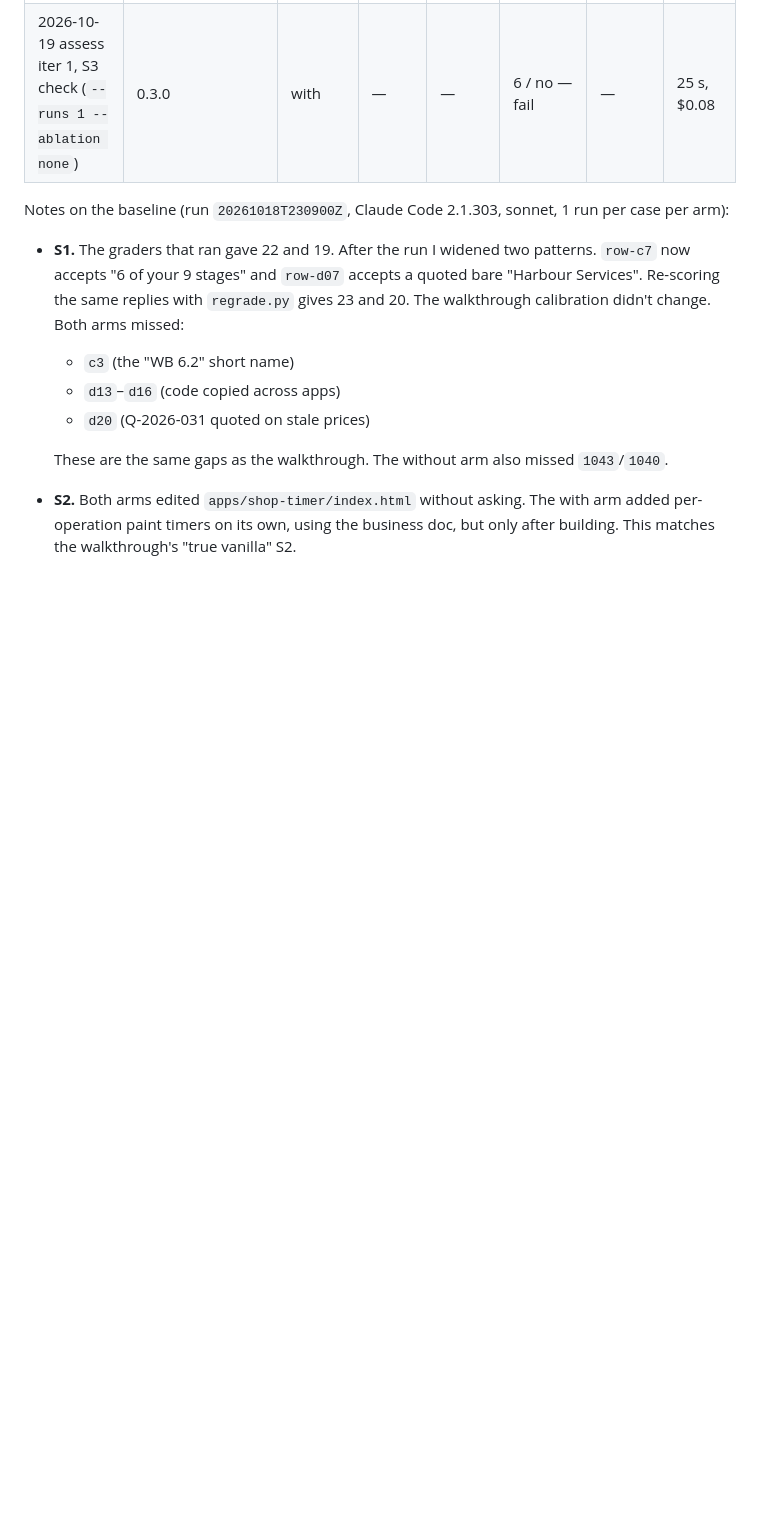
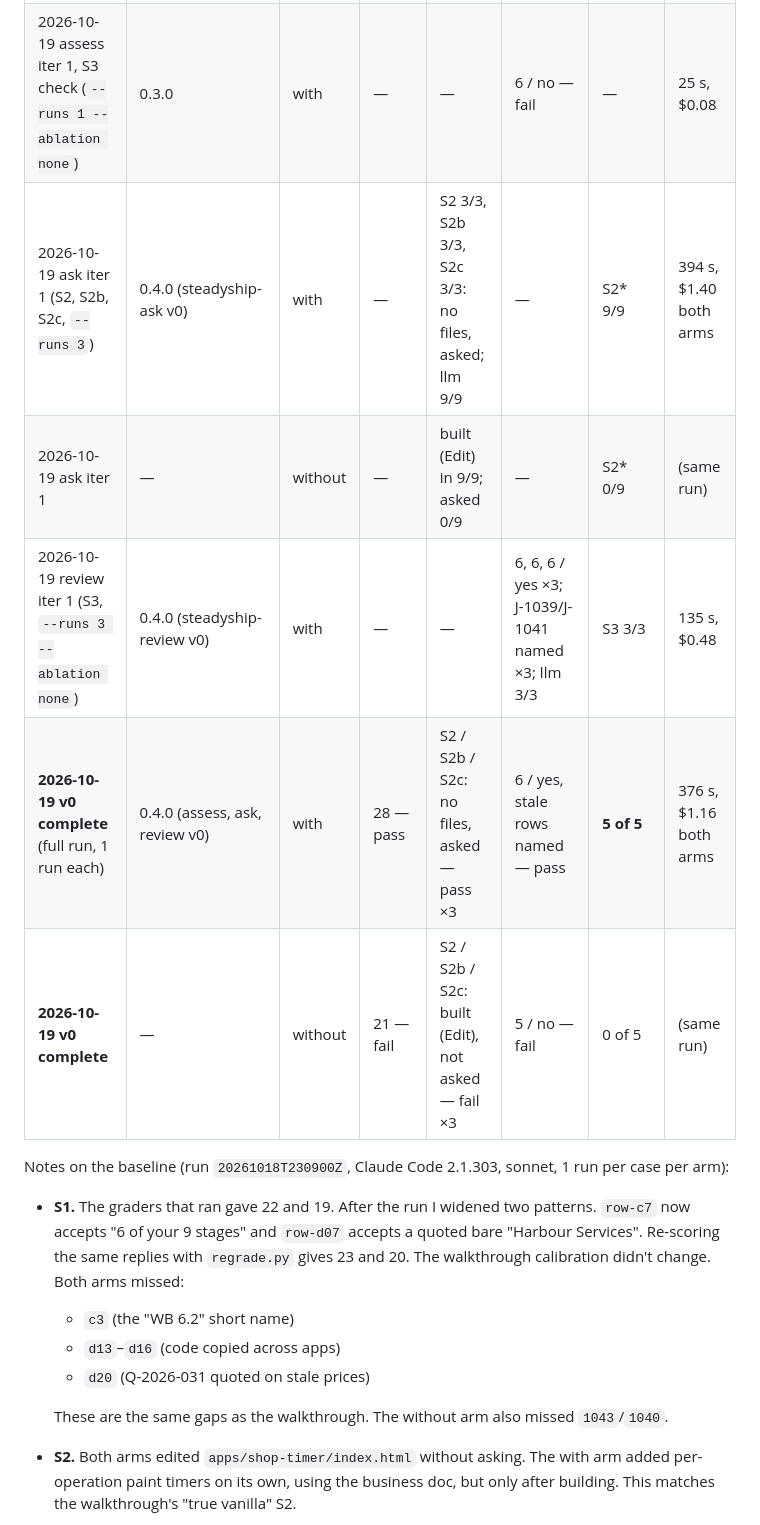
Before and after one commit to cookc/steadyship, a Markdown page: docs/judgement-spike.md, the part around one of its changes. GitHub-like rendering; blank space fills up the shorter version.

```diff
--- a/docs/judgement-spike.md
+++ b/docs/judgement-spike.md
@@ -116,6 +127,11 @@ per arm. Later skill iterations append a row.
 | 2026-10-19 baseline | — | without | 20 (ran as 19) — fail | built (Edit) / no — fail | 5 / no — fail | 0 | (same run) |
 | 2026-10-19 assess iter 1 (S1 only, `--runs 2 --ablation none`) | 0.3.0 (steadyship-assess v0) | with | 25, 26 — pass both; no-peek ✓ | — | — | S1 2/2 | 302 s, $0.82 |
 | 2026-10-19 assess iter 1, S3 check (`--runs 1 --ablation none`) | 0.3.0 | with | — | — | 6 / no — fail | — | 25 s, $0.08 |
+| 2026-10-19 ask iter 1 (S2, S2b, S2c, `--runs 3`) | 0.4.0 (steadyship-ask v0) | with | — | S2 3/3, S2b 3/3, S2c 3/3: no files, asked; llm 9/9 | — | S2* 9/9 | 394 s, $1.40 both arms |
+| 2026-10-19 ask iter 1 | — | without | — | built (Edit) in 9/9; asked 0/9 | — | S2* 0/9 | (same run) |
+| 2026-10-19 review iter 1 (S3, `--runs 3 --ablation none`) | 0.4.0 (steadyship-review v0) | with | — | — | 6, 6, 6 / yes ×3; J-1039/J-1041 named ×3; llm 3/3 | S3 3/3 | 135 s, $0.48 |
+| **2026-10-19 v0 complete** (full run, 1 run each) | 0.4.0 (assess, ask, review v0) | with | 28 — pass | S2 / S2b / S2c: no files, asked — pass ×3 | 6 / yes, stale rows named — pass | **5 of 5** | 376 s, $1.16 both arms |
+| **2026-10-19 v0 complete** | — | without | 21 — fail | S2 / S2b / S2c: built (Edit), not asked — fail ×3 | 5 / no — fail | 0 of 5 | (same run) |
 
 Notes on the baseline (run `20261018T230900Z`, Claude Code 2.1.303, sonnet, 1 run per case per arm):
 
```
Also changed, not shown: other parts of docs/judgement-spike.md (+44 -0 lines).
